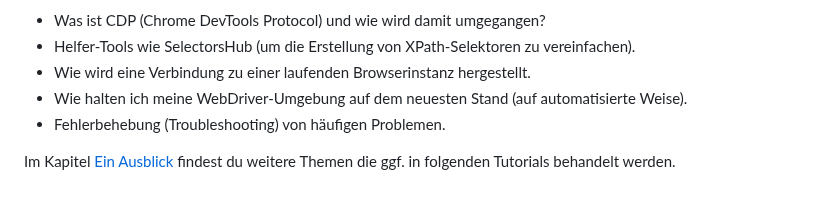
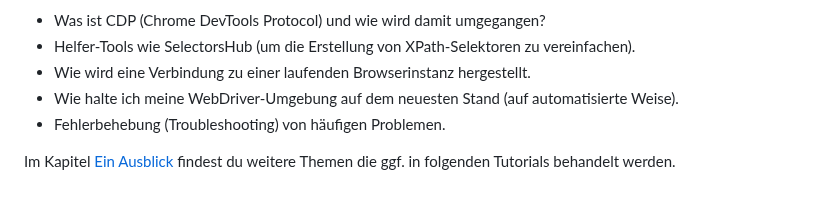
Before and after one commit to Sven-Seyfert/Au3Forums, a Markdown page: de/tutorial-webdriver.md, the part around the change. Rendered like a GitHub page.

Commit message:
Changed: Tutorial content update.

```diff
--- a/de/tutorial-webdriver.md
+++ b/de/tutorial-webdriver.md
@@ -73,7 +73,7 @@ Auf die folgenden Schwerpunkte werde ich in diesem Tutorial **nicht** eingeben:
 - Was ist CDP (Chrome DevTools Protocol) und wie wird damit umgegangen?
 - Helfer-Tools wie SelectorsHub (um die Erstellung von XPath-Selektoren zu vereinfachen).
 - Wie wird eine Verbindung zu einer laufenden Browserinstanz hergestellt.
-- Wie halten ich meine WebDriver-Umgebung auf dem neuesten Stand (auf automatisierte Weise).
+- Wie halte ich meine WebDriver-Umgebung auf dem neuesten Stand (auf automatisierte Weise).
 - Fehlerbehebung (Troubleshooting) von häufigen Problemen.
 
 Im Kapitel [Ein Ausblick](#-ein-ausblick) findest du weitere Themen die ggf. in folgenden Tutorials behandelt werden.
```
